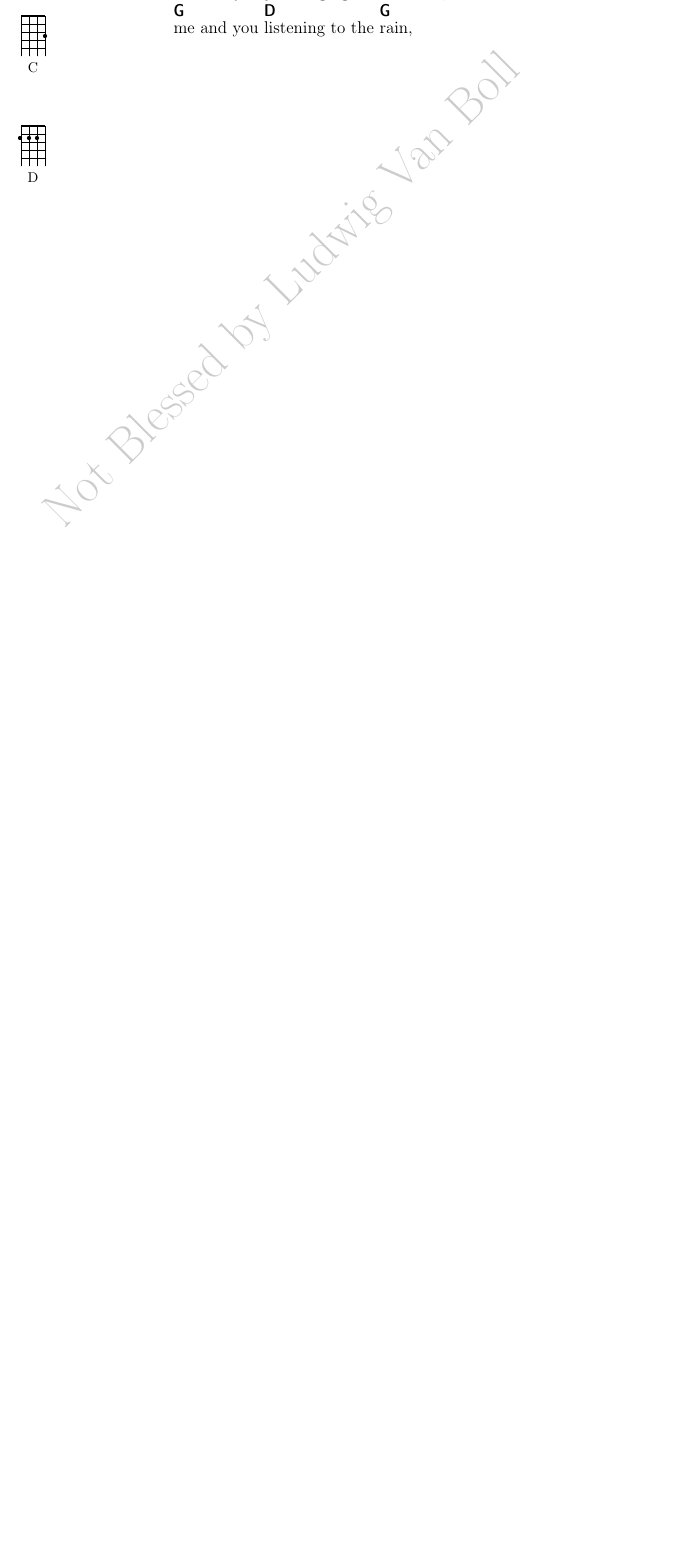
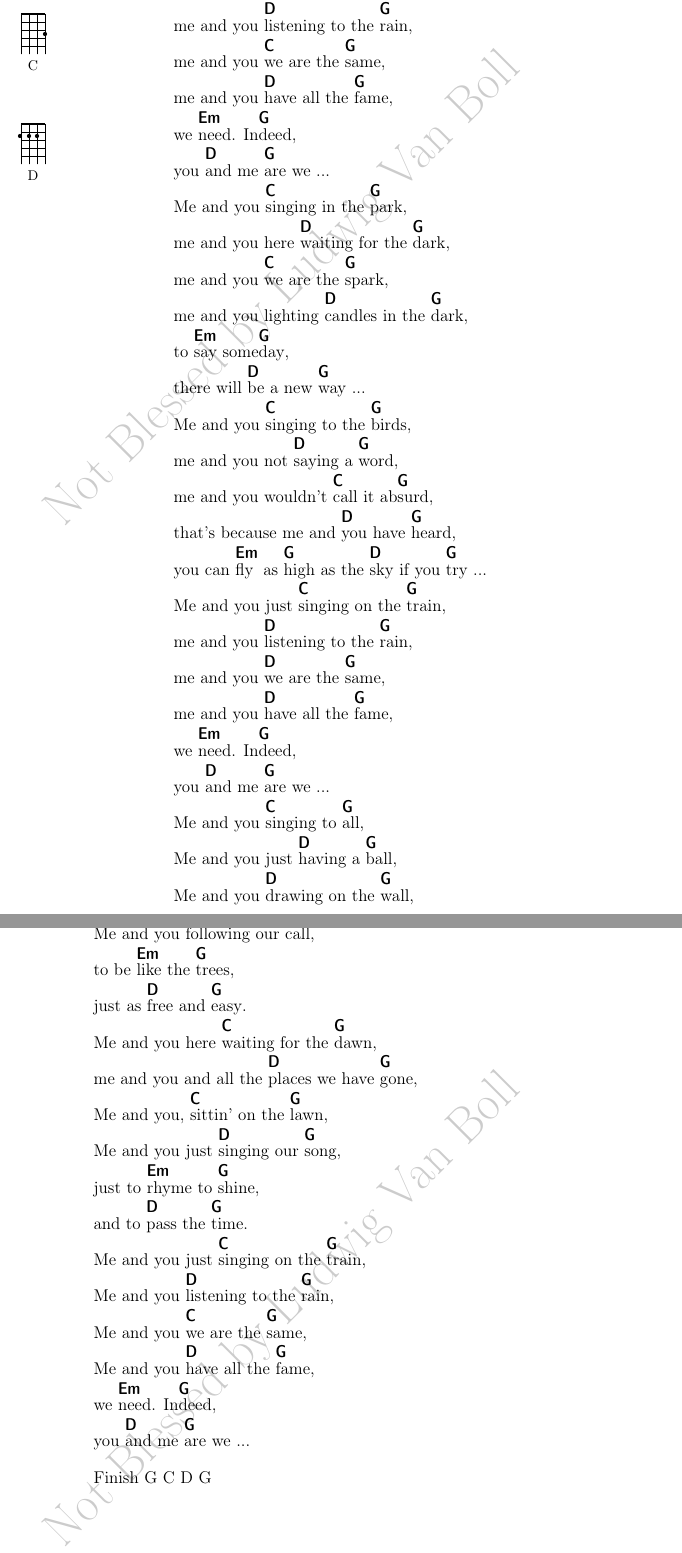
Before and after one commit to joejcollins/steve-zodiac, a LaTeX book (Songbook03/00Songbook03.tex, which reads Songbook03/42MeAndYou.tex): part of page 70 of 72 before the commit and two parts of pages 70 and 71 of 73 after it, the two joined at a grey line, cut at the place of the change, the shorter picture padded with empty space. Compiled offline with pdfLaTeX.

Commit message:
Update 42MeAndYou.tex

```diff
--- a/Songbook03/42MeAndYou.tex
+++ b/Songbook03/42MeAndYou.tex
@@ -8,6 +8,94 @@
   \begin{SBVerse}
     \Ch{G}{Me} and you just \Ch{C}{singing} on the \Ch{G}{train},
 
-    \Ch{G}{me} and you \Ch{D}{listening} to the \Ch{G}{rain},
+    me and you \Ch{D}{listening} to the \Ch{G}{rain},
+
+    me and you \Ch{C}{we} are the  \Ch{G}{same},
+
+    me and you \Ch{D}{have} all the \Ch{G}{fame},
+
+    we \Ch{Em}{need}. In\Ch{G}{deed},
+
+    you \Ch{D}{and} me \Ch{G}{are} we ...
+
+
+    Me and you \Ch{C}{singing} in the \Ch{G}{park},
+
+    me and you here \Ch{D}{waiting} for the \Ch{G}{dark},
+
+    me and you \Ch{C}{we} are the  \Ch{G}{spark},
+
+    me and you lighting \Ch{D}{candles} in the \Ch{G}{dark},
+
+    to \Ch{Em}{say} some\Ch{G}{day},
+
+    there will \Ch{D}{be} a new \Ch{G}{way}  ...
+
+
+    Me and you \Ch{C}{singing} to the \Ch{G}{birds},
+
+    me and you not \Ch{D}{saying} a \Ch{G}{word},
+
+    me and you wouldn't \Ch{C}{call} it ab\Ch{G}{surd},
+
+    that's because me and \Ch{D}{you} have \Ch{G}{heard},
+
+    you can \Ch{Em}{fly} as \Ch{G}{high} as the \Ch{D}{sky} if you \Ch{G}{try} ...
+
+
+    Me and you just \Ch{C}{singing} on the \Ch{G}{train},
+
+    me and you \Ch{D}{listening} to the \Ch{G}{rain},
+
+    me and you \Ch{D}{we} are the \Ch{G}{same},
+
+    me and you \Ch{D}{have} all the \Ch{G}{fame},
+
+    we \Ch{Em}{need}. In\Ch{G}{deed},
+
+    you \Ch{D}{and} me \Ch{G}{are} we ...
+
+
+    Me and you \Ch{C}{singing} to \Ch{G}{all},
+
+    Me and you just \Ch{D}{having} a \Ch{G}{ball},
+
+    Me and you \Ch{D}{drawing} on the \Ch{G}{wall},
+
+    Me and you \Ch{D}{following} our \Ch{G}{call},
+
+    to be \Ch{Em}{like} the \Ch{G}{trees},
+
+    just as \Ch{D}{free} and \Ch{G}{easy}.
+
+
+    Me and you here \Ch{C}{waiting} for the \Ch{G}{dawn},
+
+    me and you and all the \Ch{D}{places} we have \Ch{G}{gone},
+
+    Me and you, \Ch{C}{sittin'} on the \Ch{G}{lawn},
+
+    Me and you just \Ch{D}{singing} our \Ch{G}{song},
+
+    just to \Ch{Em}{rhyme} to \Ch{G}{shine},
+
+    and to \Ch{D}{pass} the \Ch{G}{time}.
+
+
+    Me and you just \Ch{C}{singing} on the \Ch{G}{train},
+
+    Me and you \Ch{D}{listening} to the \Ch{G}{rain},
+
+    Me and you \Ch{C}{we} are the \Ch{G}{same},
+
+    Me and you \Ch{D}{have} all the \Ch{G}{fame},
+
+    we \Ch{Em}{need}. In\Ch{G}{deed},
+
+    you \Ch{D}{and} me \Ch{G}{are} we ...
+
+    Finish G C D G
+
+
   \end{SBVerse}
 \end{SBSong}
```
